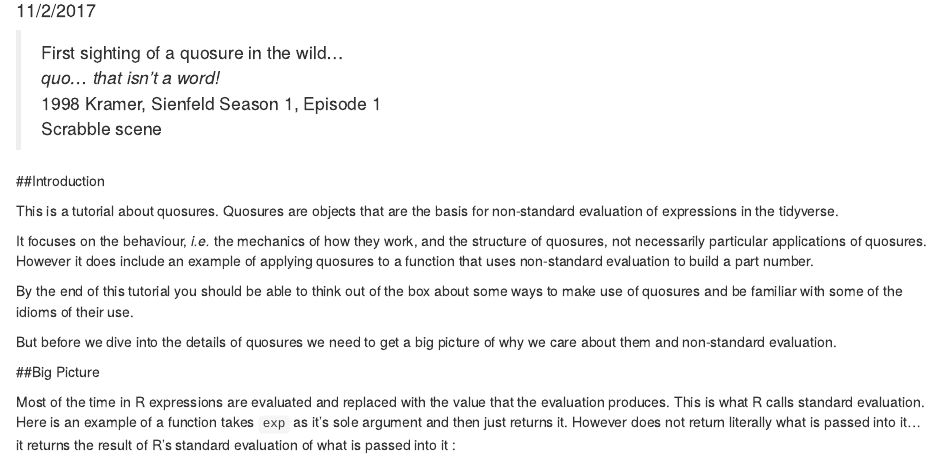
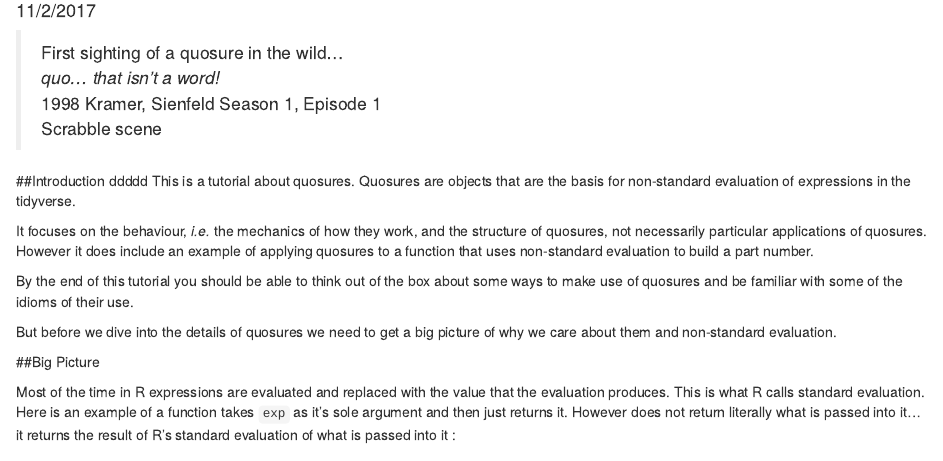
Before and after one commit to dan87134/quobyexample, an R Markdown document (QuosuresByExamples.Rmd): the page in a window 1100 px wide, from 100 px down. Rendered offline with R 4.5, knitr and Pandoc, with nearby package versions.

Commit message:
Update QuosuresByExamples.Rmd

```diff
--- a/QuosuresByExamples.Rmd
+++ b/QuosuresByExamples.Rmd
@@ -17,7 +17,7 @@ knitr::opts_chunk$set(echo = TRUE)
 >Scrabble scene
 
 ##Introduction
-
+ddddd
 This is a tutorial about quosures. Quosures are objects that are the basis for non-standard evaluation of expressions in the tidyverse.
 
 It focuses on the behaviour, *i.e.* the mechanics of how they work, and the structure of quosures, not necessarily particular applications of quosures. However it does include an example of applying quosures to a function that uses non-standard evaluation to build a part number.
```
